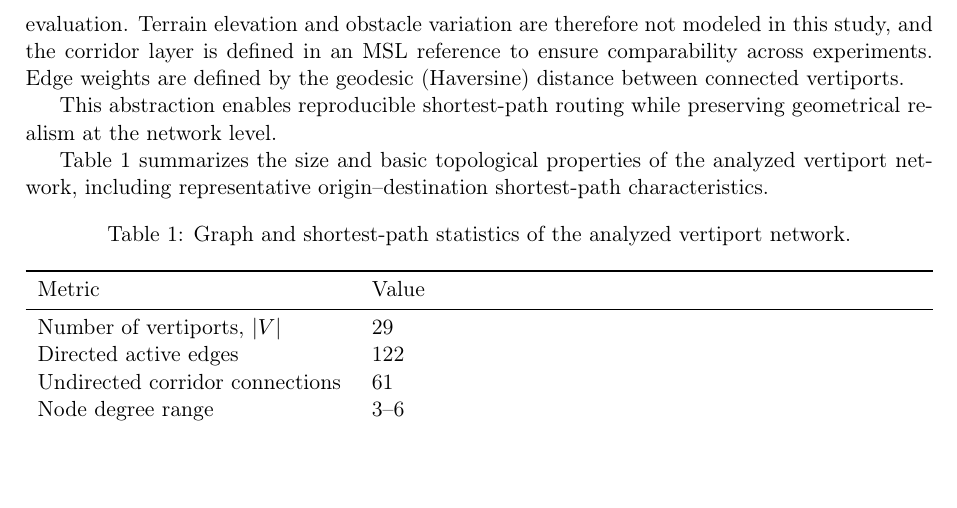
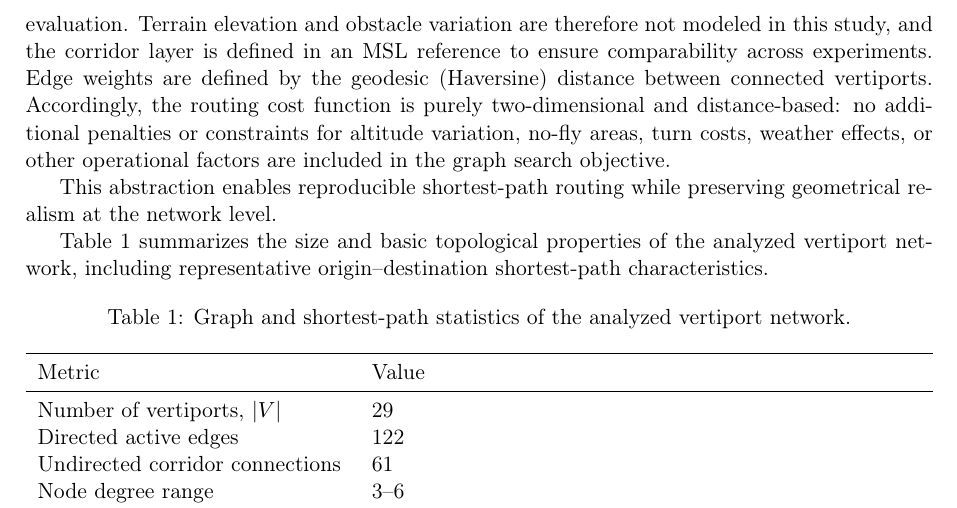
Before and after one commit to sukhbirsingh81/acc-paper, a LaTeX paper (main.tex, which reads content/experimental_setup.tex): part of page 6 of 8 before the commit and part of page 6 of 9 after it, cut so that both start at the same text, the shorter picture padded with empty space. Compiled offline with pdfLaTeX.

Commit message:
fix: clarify routing cost is purely 2D distance

```diff
--- a/content/experimental_setup.tex
+++ b/content/experimental_setup.tex
@@ -9,6 +9,10 @@ Vertiports are represented as graph nodes corresponding to averaged pad coordina
 and air corridors are modeled as undirected edges forming a connected graph.
 Each corridor operates at a fixed absolute cruise layer of \SI{200}{m}
 above mean sea level (MSL). This fixed-altitude, obstacle-free representation is used explicitly as a benchmark abstraction for reproducible computational evaluation. Terrain elevation and obstacle variation are therefore not modeled in this study, and the corridor layer is defined in an MSL reference to ensure comparability across experiments. Edge weights are defined by the geodesic (Haversine) distance between connected vertiports.
+Accordingly, the routing cost function is purely two-dimensional and distance-based:
+no additional penalties or constraints for altitude variation, no-fly areas,
+turn costs, weather effects, or other operational factors are included in the
+graph search objective.
 
 This abstraction enables reproducible shortest-path routing while preserving
 geometrical realism at the network level.
```
Also changed, not shown: content/experimental_setup.tex (4 more changed lines).
